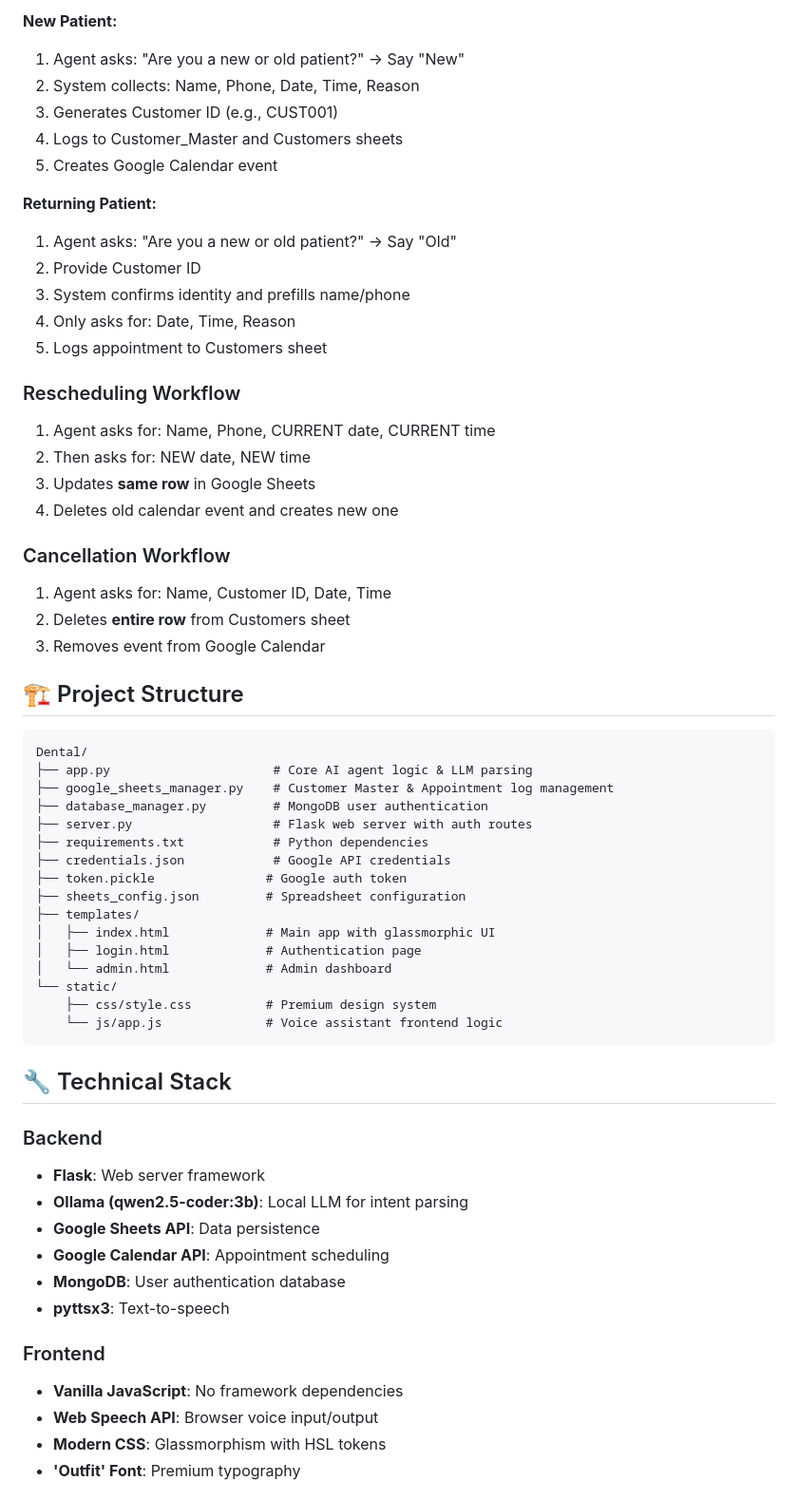
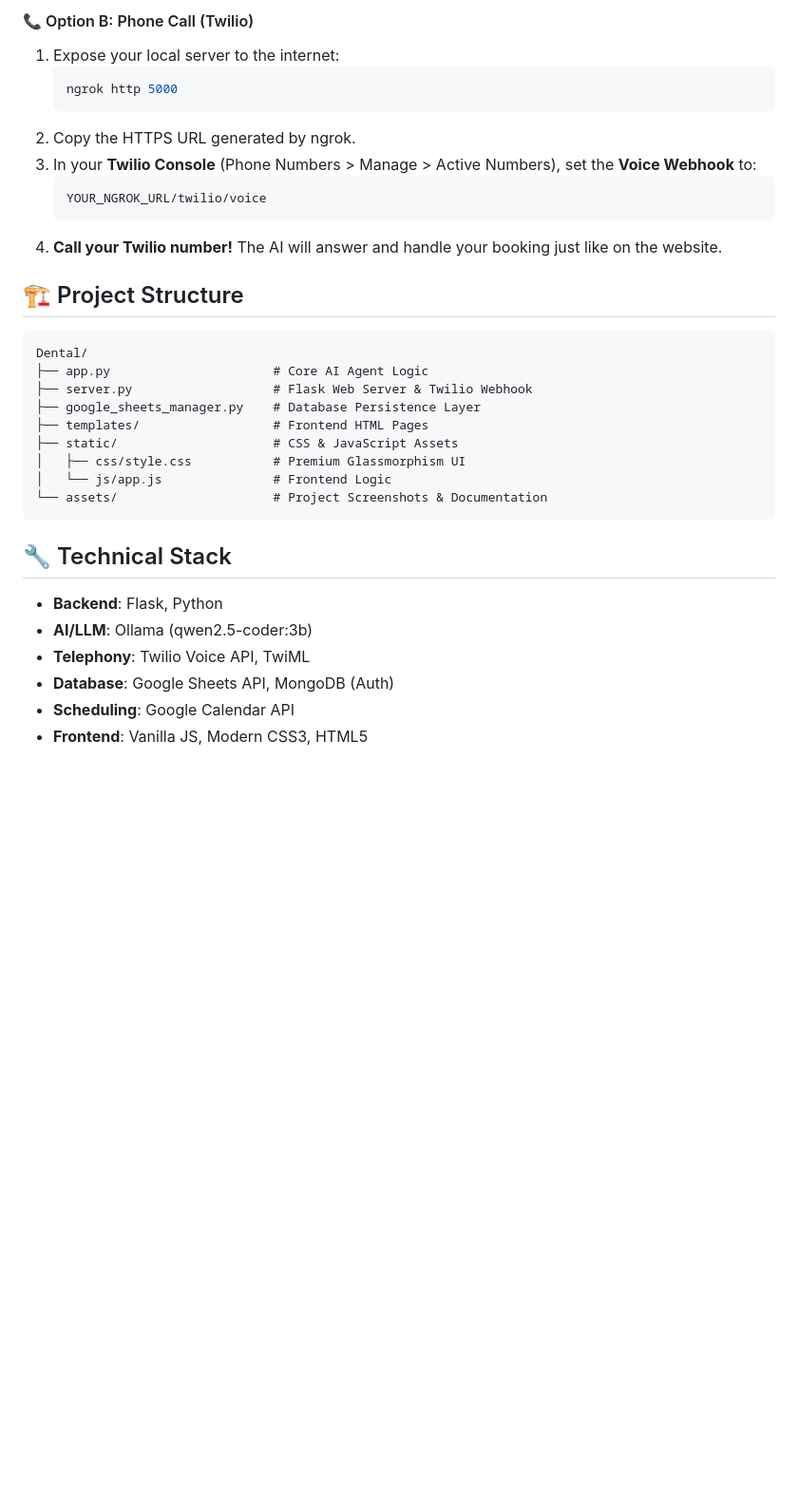
Before and after one commit to Dhivakar2005/DentalVoiceAgent, a Markdown page: README.md, the part around one of its changes. Shown at 95% size. GitHub-like rendering; blank space fills up the shorter version.

````diff
--- a/README.md
+++ b/README.md
@@ -106,64 +83,33 @@ A premium, modern dental appointment management system with AI voice assistant,
-**New Patient:**
-1. Agent asks: "Are you a new or old patient?" → Say "New"
-2. System collects: Name, Phone, Date, Time, Reason
-3. Generates Customer ID (e.g., CUST001)
-4. Logs to Customer_Master and Customers sheets
-5. Creates Google Calendar event
-
-**Returning Patient:**
-1. Agent asks: "Are you a new or old patient?" → Say "Old"
-2. Provide Customer ID
-3. System confirms identity and prefills name/phone
-4. Only asks for: Date, Time, Reason
-5. Logs appointment to Customers sheet
-
-### Rescheduling Workflow
-
-1. Agent asks for: Name, Phone, CURRENT date, CURRENT time
-2. Then asks for: NEW date, NEW time
-3. Updates **same row** in Google Sheets
-4. Deletes old calendar event and creates new one
-
-### Cancellation Workflow
-
-1. Agent asks for: Name, Customer ID, Date, Time
-2. Deletes **entire row** from Customers sheet
-3. Removes event from Google Calendar
+#### 📞 Option B: Phone Call (Twilio)
+1.  Expose your local server to the internet:
+    ```bash
+    ngrok http 5000
+    ```
+2.  Copy the HTTPS URL generated by ngrok.
+3.  In your **Twilio Console** (Phone Numbers > Manage > Active Numbers), set the **Voice Webhook** to:
+    ```
+    YOUR_NGROK_URL/twilio/voice
+    ```
+4.  **Call your Twilio number!** The AI will answer and handle your booking just like on the website.
 
 ## 🏗️ Project Structure
-
 ```
 Dental/
-├── app.py                      # Core AI agent logic & LLM parsing
-├── google_sheets_manager.py    # Customer Master & Appointment log management
-├── database_manager.py         # MongoDB user authentication
-├── server.py                   # Flask web server with auth routes
-├── requirements.txt            # Python dependencies
-├── credentials.json            # Google API credentials
-├── token.pickle               # Google auth token
-├── sheets_config.json         # Spreadsheet configuration
-├── templates/
-│   ├── index.html             # Main app with glassmorphic UI
-│   ├── login.html             # Authentication page
-│   └── admin.html             # Admin dashboard
-└── static/
-    ├── css/style.css          # Premium design system
-    └── js/app.js              # Voice assistant frontend logic
+├── app.py                      # Core AI Agent Logic
+├── server.py                   # Flask Web Server & Twilio Webhook
+├── google_sheets_manager.py    # Database Persistence Layer
+├── templates/                  # Frontend HTML Pages
+├── static/                     # CSS & JavaScript Assets
+│   ├── css/style.css           # Premium Glassmorphism UI
+│   └── js/app.js               # Frontend Logic
+└── assets/                     # Project Screenshots & Documentation
 ```
 
 ## 🔧 Technical Stack
+-   **Backend**: Flask, Python
+-   **AI/LLM**: Ollama (qwen2.5-coder:3b)
+-   **Telephony**: Twilio Voice API, TwiML
+-   **Database**: Google Sheets API, MongoDB (Auth)
+-   **Scheduling**: Google Calendar API
+-   **Frontend**: Vanilla JS, Modern CSS3, HTML5
 
-### Backend
-- **Flask**: Web server framework
-- **Ollama (qwen2.5-coder:3b)**: Local LLM for intent parsing
-- **Google Sheets API**: Data persistence
-- **Google Calendar API**: Appointment scheduling
-- **MongoDB**: User authentication database
-- **pyttsx3**: Text-to-speech
-
-### Frontend
-- **Vanilla JavaScript**: No framework dependencies
-- **Web Speech API**: Browser voice input/output
-- **Modern CSS**: Glassmorphism with HSL tokens
-- **'Outfit' Font**: Premium typography
-
````
Also changed, not shown: other parts of README.md (+65 -153 lines), assets/ai_assistant_modal.png (added), assets/appointment_log.png (added), assets/calendar_sync.png (added), assets/customer_master.png (added), assets/full_website_ui.png (added), 4 other files.
